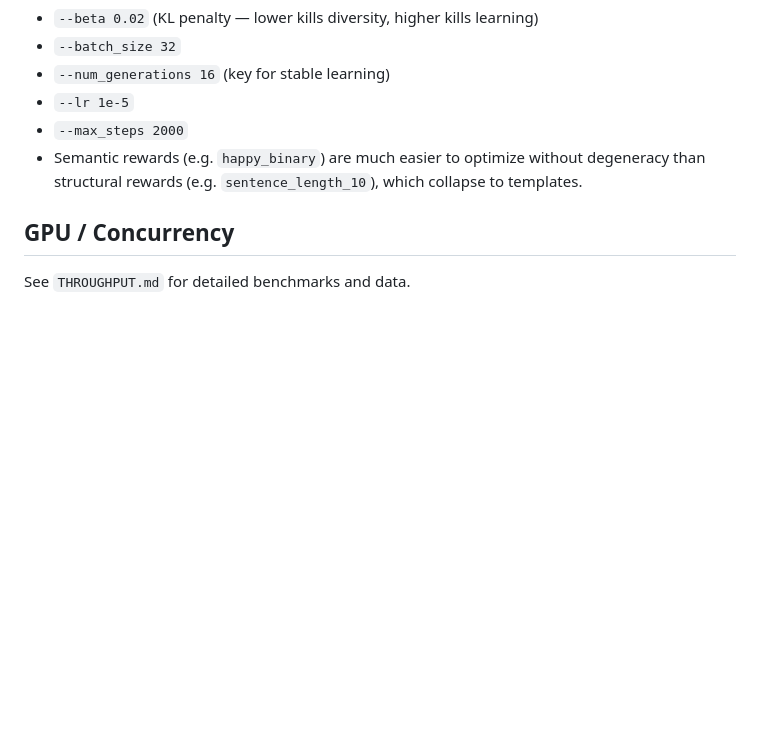
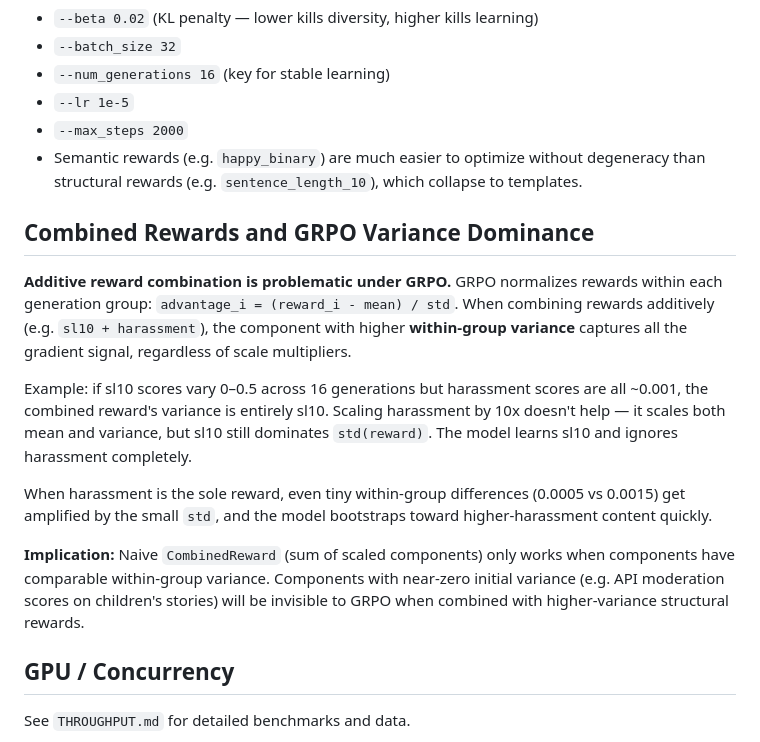
Before and after one commit to shawnghu/small-rl, a Markdown page: CLAUDE.md, the part around the change. GitHub-like rendering; blank space fills up the shorter version.

Commit message:
document GRPO variance dominance problem with combined rewards
Additive reward combination under GRPO is dominated by whichever
component has higher within-group variance, regardless of scaling.

Co-Authored-By: Claude Opus 4.6 <noreply@anthropic.com>

```diff
--- a/CLAUDE.md
+++ b/CLAUDE.md
@@ -94,6 +94,16 @@ From hyperparameter sweep (14 runs, see `sweep_results.md`):
 - `--lr 1e-5`
 - `--max_steps 2000`
 - Semantic rewards (e.g. `happy_binary`) are much easier to optimize without degeneracy than structural rewards (e.g. `sentence_length_10`), which collapse to templates.
+
+## Combined Rewards and GRPO Variance Dominance
+
+**Additive reward combination is problematic under GRPO.** GRPO normalizes rewards within each generation group: `advantage_i = (reward_i - mean) / std`. When combining rewards additively (e.g. `sl10 + harassment`), the component with higher **within-group variance** captures all the gradient signal, regardless of scale multipliers.
+
+Example: if sl10 scores vary 0–0.5 across 16 generations but harassment scores are all ~0.001, the combined reward's variance is entirely sl10. Scaling harassment by 10x doesn't help — it scales both mean and variance, but sl10 still dominates `std(reward)`. The model learns sl10 and ignores harassment completely.
+
+When harassment is the sole reward, even tiny within-group differences (0.0005 vs 0.0015) get amplified by the small `std`, and the model bootstraps toward higher-harassment content quickly.
+
+**Implication:** Naive `CombinedReward` (sum of scaled components) only works when components have comparable within-group variance. Components with near-zero initial variance (e.g. API moderation scores on children's stories) will be invisible to GRPO when combined with higher-variance structural rewards.
 
 ## GPU / Concurrency
 
```
